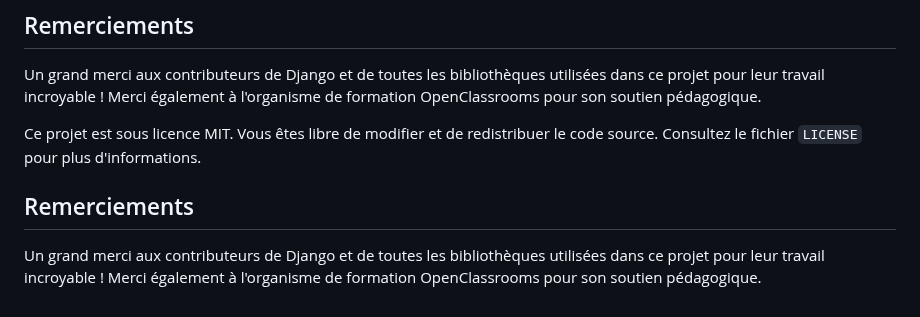
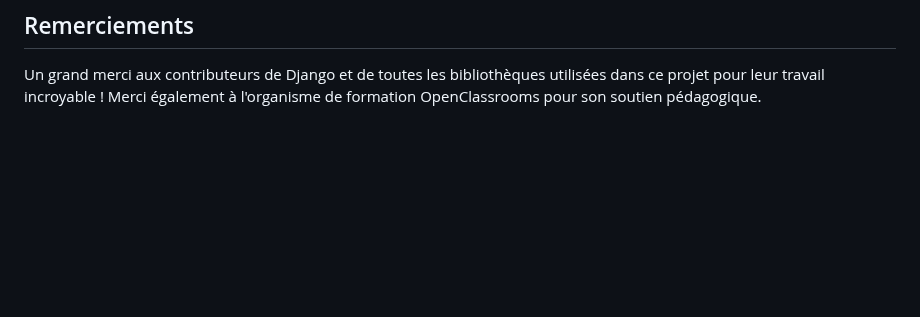
Before and after one commit to siwax74/P9_DJANGO_LITREVIEW, a Markdown page: README.md, the part around the change. GitHub-like rendering; blank space fills up the shorter version.

```diff
--- a/README.md
+++ b/README.md
@@ -127,10 +127,3 @@ Ce projet est sous licence MIT. Vous êtes libre de modifier et de redistribuer
 
 Un grand merci aux contributeurs de Django et de toutes les bibliothèques utilisées dans ce projet pour leur travail incroyable !
 Merci également à l'organisme de formation OpenClassrooms pour son soutien pédagogique.
-
-Ce projet est sous licence MIT. Vous êtes libre de modifier et de redistribuer le code source. Consultez le fichier `LICENSE` pour plus d'informations.
-
-## Remerciements
-
-Un grand merci aux contributeurs de Django et de toutes les bibliothèques utilisées dans ce projet pour leur travail incroyable !
-Merci également à l'organisme de formation OpenClassrooms pour son soutien pédagogique.
```
